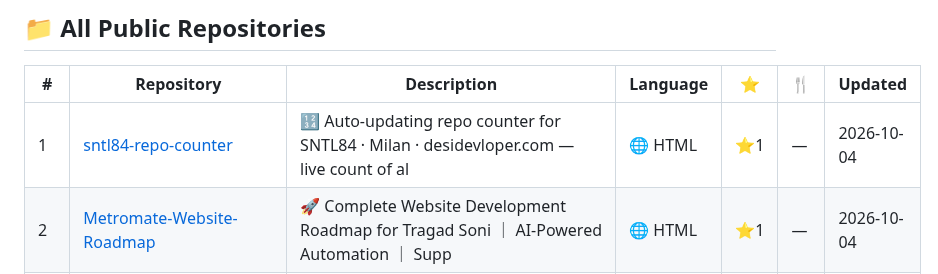
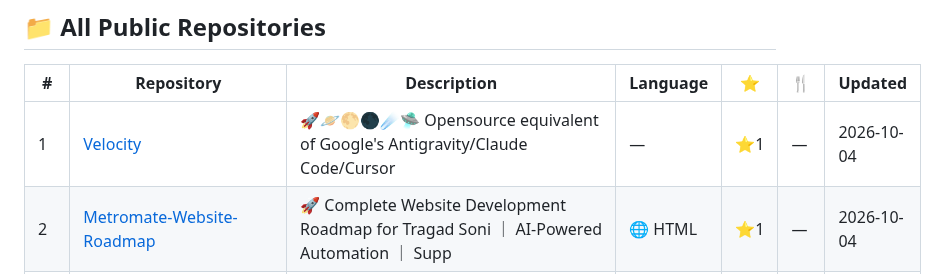
Before and after one commit to SNTL84/sntl84-repo-counter, a Markdown page: README.md, the part around one of its changes. GitHub-like rendering.

Commit message:
chore: auto-update repo count [skip ci] ✨

```diff
--- a/README.md
+++ b/README.md
@@ -187,5 +187,5 @@ A: [Message SNTL84 on WhatsApp](https://wa.me/919727413309) or visit [desidevlop
 <!-- REPO_LIST_START -->
 | # | Repository | Description | Language | ⭐ | 🍴 | Updated |
 |---|------------|-------------|----------|----|----|---------|
-| 1 | [sntl84-repo-counter](https://github.com/SNTL84/sntl84-repo-counter) | 🔢 Auto-updating repo counter for SNTL84 · Milan · desidevloper.com — live count of al | 🌐 HTML | ⭐1 | — | 2026-10-04 |
+| 1 | [Velocity](https://github.com/SNTL84/Velocity) | 🚀🪐🌕🌑☄️🛸 Opensource equivalent of Google's Antigravity/Claude Code/Cursor | — | ⭐1 | — | 2026-10-04 |
 | 2 | [Metromate-Website-Roadmap](https://github.com/SNTL84/Metromate-Website-Roadmap) | 🚀 Complete Website Development Roadmap for Tragad Soni ｜ AI-Powered Automation ｜ Supp | 🌐 HTML | ⭐1 | — | 2026-10-04 |
```
Also changed, not shown: other parts of README.md (+28 -28 lines).
